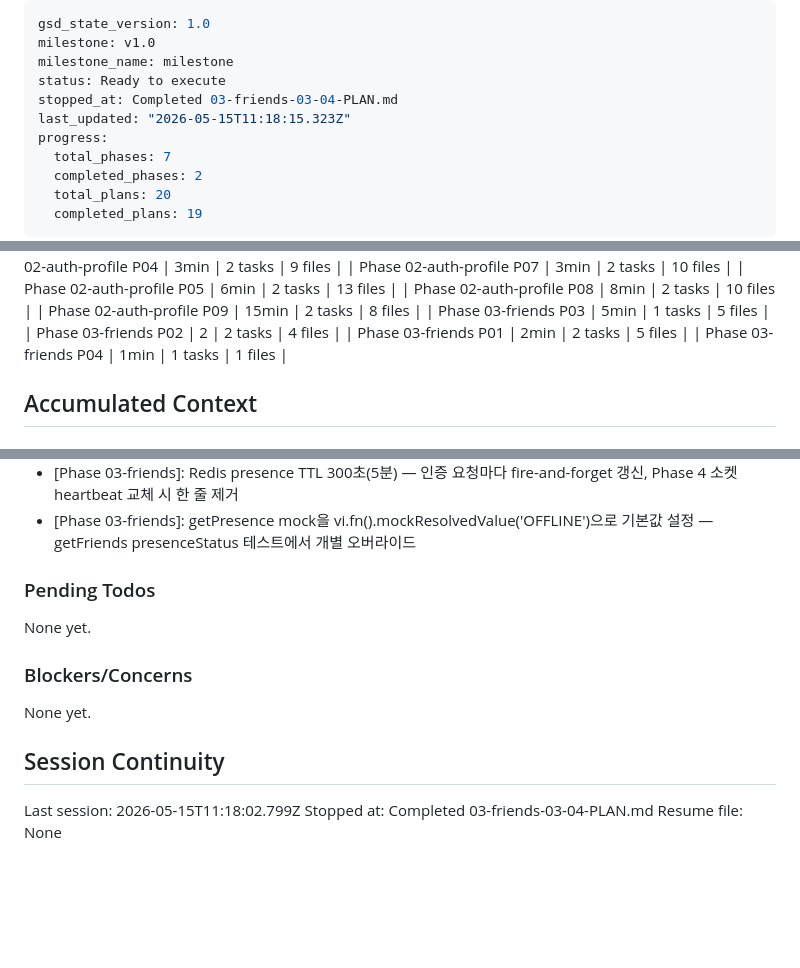
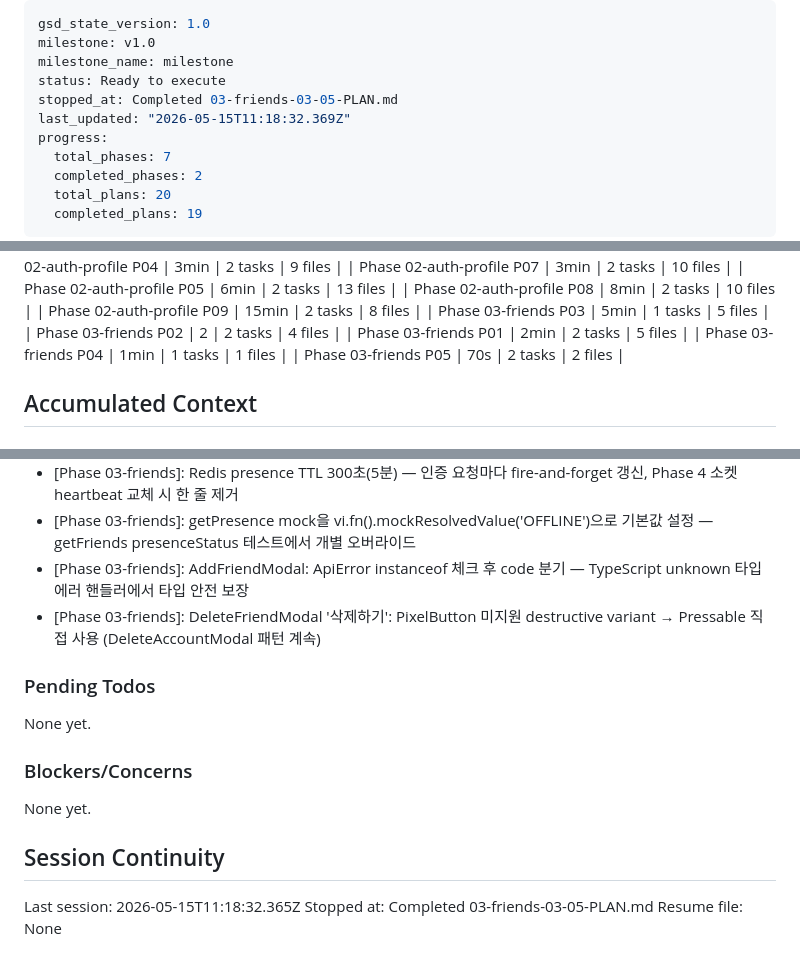
Before and after one commit to thecheeziest/sketch-catch, a Markdown page: .planning/STATE.md, 3 parts joined by grey strips. GitHub-like rendering; blank space fills up the shorter version.

Commit message:
docs(03-05): complete 친구 추가/삭제 모달 plan — FRND-01/FRND-04 충족

```diff
--- a/.planning/STATE.md
+++ b/.planning/STATE.md
@@ -3,8 +3,8 @@ gsd_state_version: 1.0
 milestone: v1.0
 milestone_name: milestone
 status: Ready to execute
-stopped_at: Completed 03-friends-03-04-PLAN.md
-last_updated: "2026-05-15T11:18:15.323Z"
+stopped_at: Completed 03-friends-03-05-PLAN.md
+last_updated: "2026-05-15T11:18:32.369Z"
 progress:
   total_phases: 7
   completed_phases: 2
@@ -64,6 +64,7 @@ Plan: 6 of 6
 | Phase 03-friends P02 | 2 | 2 tasks | 4 files |
 | Phase 03-friends P01 | 2min | 2 tasks | 5 files |
 | Phase 03-friends P04 | 1min | 1 tasks | 1 files |
+| Phase 03-friends P05 | 70s | 2 tasks | 2 files |
 
 ## Accumulated Context
 
@@ -112,6 +113,8 @@ Recent decisions affecting current work:
 - [Phase 03-friends]: z.string().refine(v=>v.includes('#')) 사용 — Zod에 .includes() 체인 없어 refine으로 대체
 - [Phase 03-friends]: Redis presence TTL 300초(5분) — 인증 요청마다 fire-and-forget 갱신, Phase 4 소켓 heartbeat 교체 시 한 줄 제거
 - [Phase 03-friends]: getPresence mock을 vi.fn().mockResolvedValue('OFFLINE')으로 기본값 설정 — getFriends presenceStatus 테스트에서 개별 오버라이드
+- [Phase 03-friends]: AddFriendModal: ApiError instanceof 체크 후 code 분기 — TypeScript unknown 타입 에러 핸들러에서 타입 안전 보장
+- [Phase 03-friends]: DeleteFriendModal '삭제하기': PixelButton 미지원 destructive variant → Pressable 직접 사용 (DeleteAccountModal 패턴 계속)
 
 ### Pending Todos
 
@@ -123,6 +126,6 @@ None yet.
 
 ## Session Continuity
 
-Last session: 2026-05-15T11:18:02.799Z
-Stopped at: Completed 03-friends-03-04-PLAN.md
+Last session: 2026-05-15T11:18:32.365Z
+Stopped at: Completed 03-friends-03-05-PLAN.md
 Resume file: None
```
Also changed, not shown: 1 other file.
